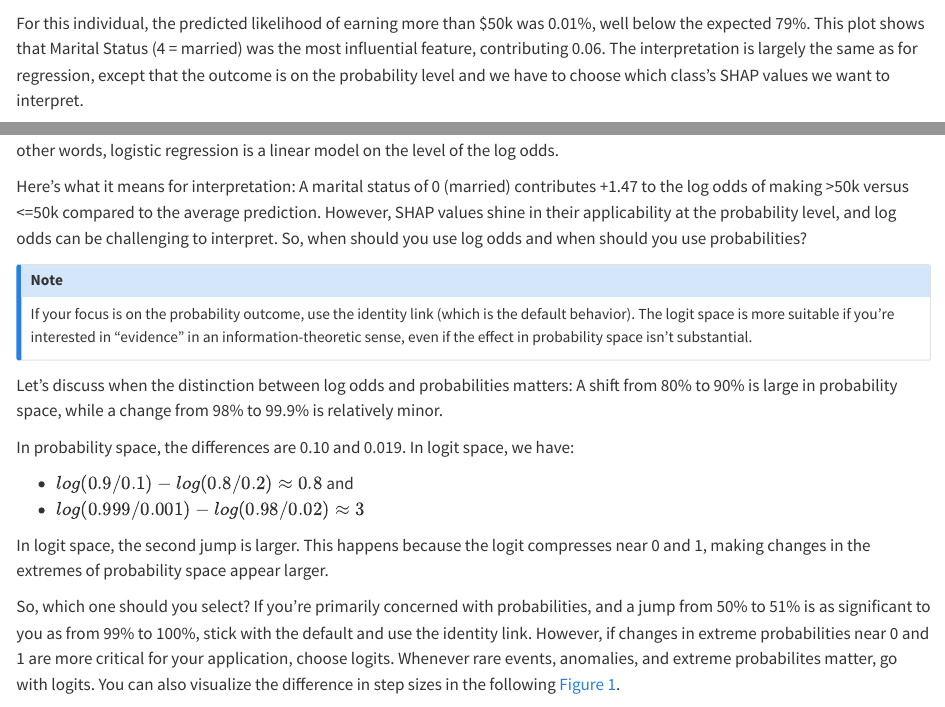
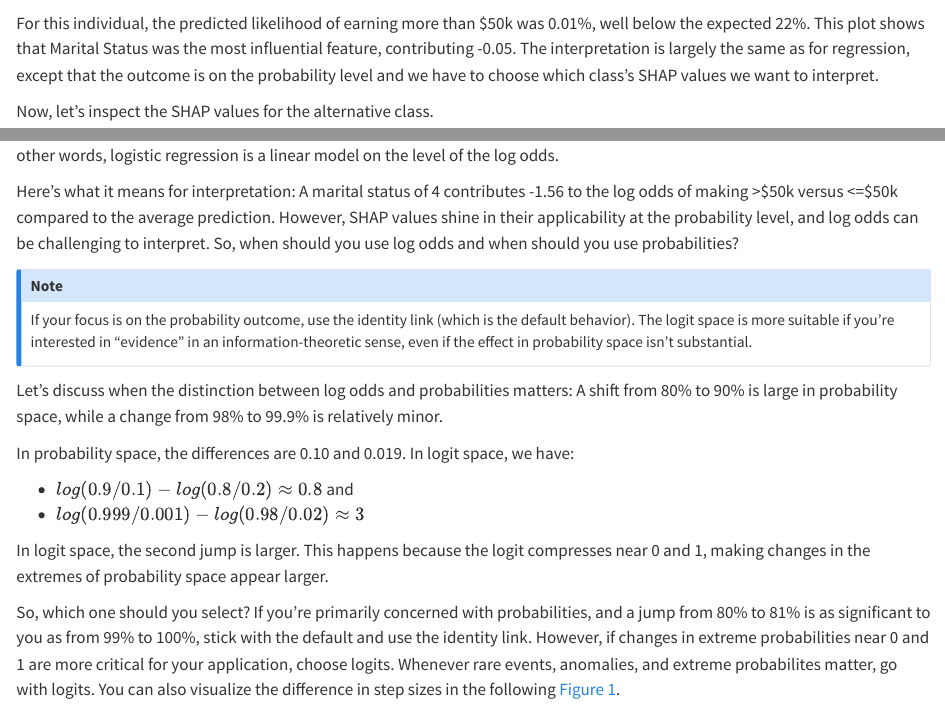
Before and after one commit to christophM/shap-book, a Quarto document (manuscript/logistic.qmd): the page in a window 1100 px wide, from 3130 px down, and a second part further down, joined at a grey line. Rendered offline with R 4.5, knitr and Pandoc in place of Quarto, with nearby package versions; drawn as R Markdown's standard HTML page in place of the format the file asks for; some code elsewhere in the file could not run offline.

Commit message:
fix logistics chapter

````diff
--- a/manuscript/logistic.qmd
+++ b/manuscript/logistic.qmd
@@ -147,8 +147,8 @@ data_index = 1
 shap.plots.waterfall(shap_values[data_index,:,class_index])
 ```
 
-For this individual, the predicted likelihood of earning more than \$50k was 0.01%, well below the expected 79%.
-This plot shows that Marital Status (4 = married) was the most influential feature, contributing 0.06.
+For this individual, the predicted likelihood of earning more than \$50k was 0.01%, well below the expected 22%.
+This plot shows that Marital Status was the most influential feature, contributing -0.05.
 The interpretation is largely the same as for regression, except that the outcome is on the probability level and we have to choose which class's SHAP values we want to interpret.
 
 Now, let's inspect the SHAP values for the alternative class.
@@ -231,7 +231,7 @@ When the outcome of a logistic regression model is defined in terms of log odds,
 In other words, logistic regression is a linear model on the level of the log odds.
 
 Here's what it means for interpretation:
-A marital status of 0 (married) contributes +1.47 to the log odds of making >50k versus <=50k compared to the average prediction.
+A marital status of 4 contributes -1.56 to the log odds of making >\$50k versus <=\$50k compared to the average prediction.
 However, SHAP values shine in their applicability at the probability level, and log odds can be challenging to interpret.
 So, when should you use log odds and when should you use probabilities?
 
@@ -255,7 +255,7 @@ In logit space, the second jump is larger.
 This happens because the logit compresses near 0 and 1, making changes in the extremes of probability space appear larger.
 
 So, which one should you select?
-If you're primarily concerned with probabilities, and a jump from 50% to 51% is as significant to you as from 99% to 100%, stick with the default and use the identity link.
+If you're primarily concerned with probabilities, and a jump from 80% to 81% is as significant to you as from 99% to 100%, stick with the default and use the identity link.
 However, if changes in extreme probabilities near 0 and 1 are more critical for your application, choose logits.
 Whenever rare events, anomalies, and extreme probabilites matter, go with logits.
 You can also visualize the difference in step sizes in the following @fig-logits.
````
Also changed, not shown: manuscript/limitations.qmd (+1 -1 lines), manuscript/linear.qmd (+1 -1 lines), manuscript/logistic.qmd (4 more changed lines).
